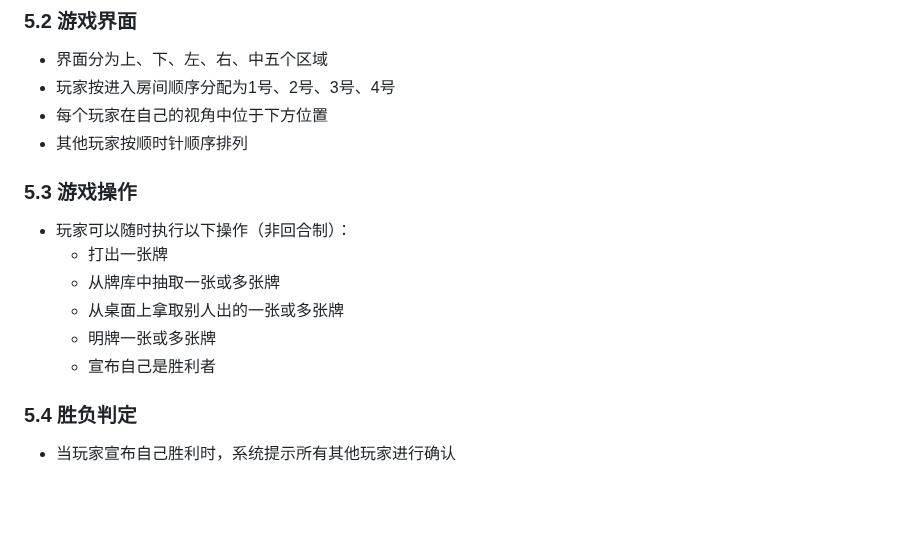
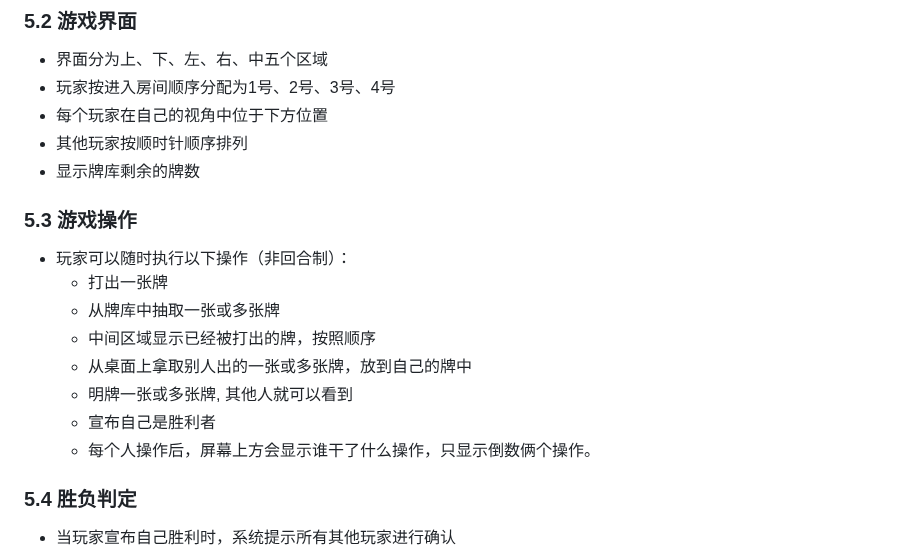
Before and after one commit to guomaimang/Simple-Mahjong, a Markdown page: 麻将对战系统需求文档.md, the part around the change. GitHub-like rendering; blank space fills up the shorter version.

```diff
--- a/麻将对战系统需求文档.md
+++ b/麻将对战系统需求文档.md
@@ -57,14 +57,18 @@
 - 玩家按进入房间顺序分配为1号、2号、3号、4号
 - 每个玩家在自己的视角中位于下方位置
 - 其他玩家按顺时针顺序排列
+- 显示牌库剩余的牌数
 
 ### 5.3 游戏操作
 - 玩家可以随时执行以下操作（非回合制）：
   - 打出一张牌
   - 从牌库中抽取一张或多张牌
-  - 从桌面上拿取别人出的一张或多张牌
-  - 明牌一张或多张牌
+  - 中间区域显示已经被打出的牌，按照顺序
+  - 从桌面上拿取别人出的一张或多张牌，放到自己的牌中
+  - 明牌一张或多张牌, 其他人就可以看到
   - 宣布自己是胜利者
+  - 每个人操作后，屏幕上方会显示谁干了什么操作，只显示倒数俩个操作。
+
 
 ### 5.4 胜负判定
 - 当玩家宣布自己胜利时，系统提示所有其他玩家进行确认
```
